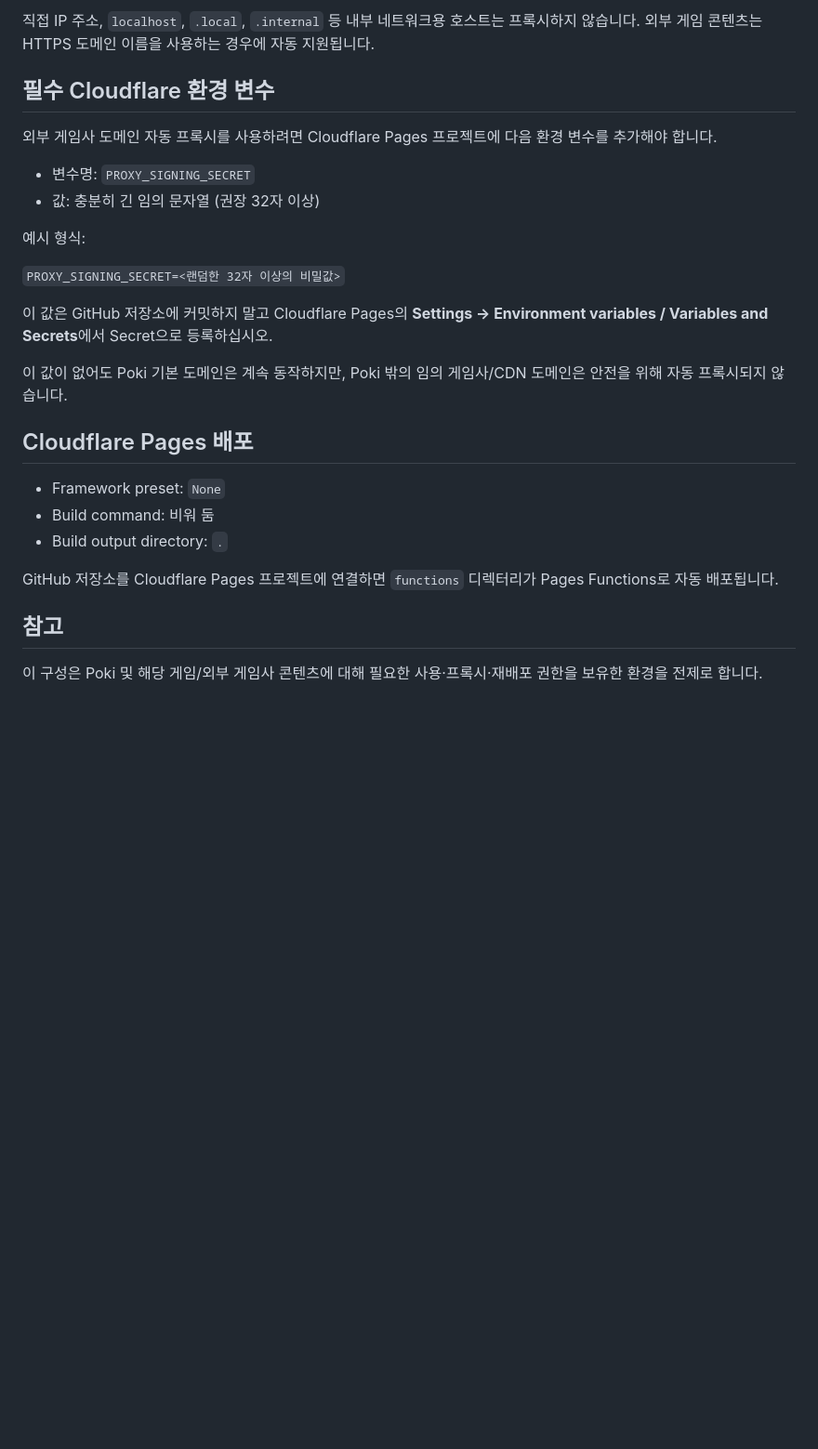
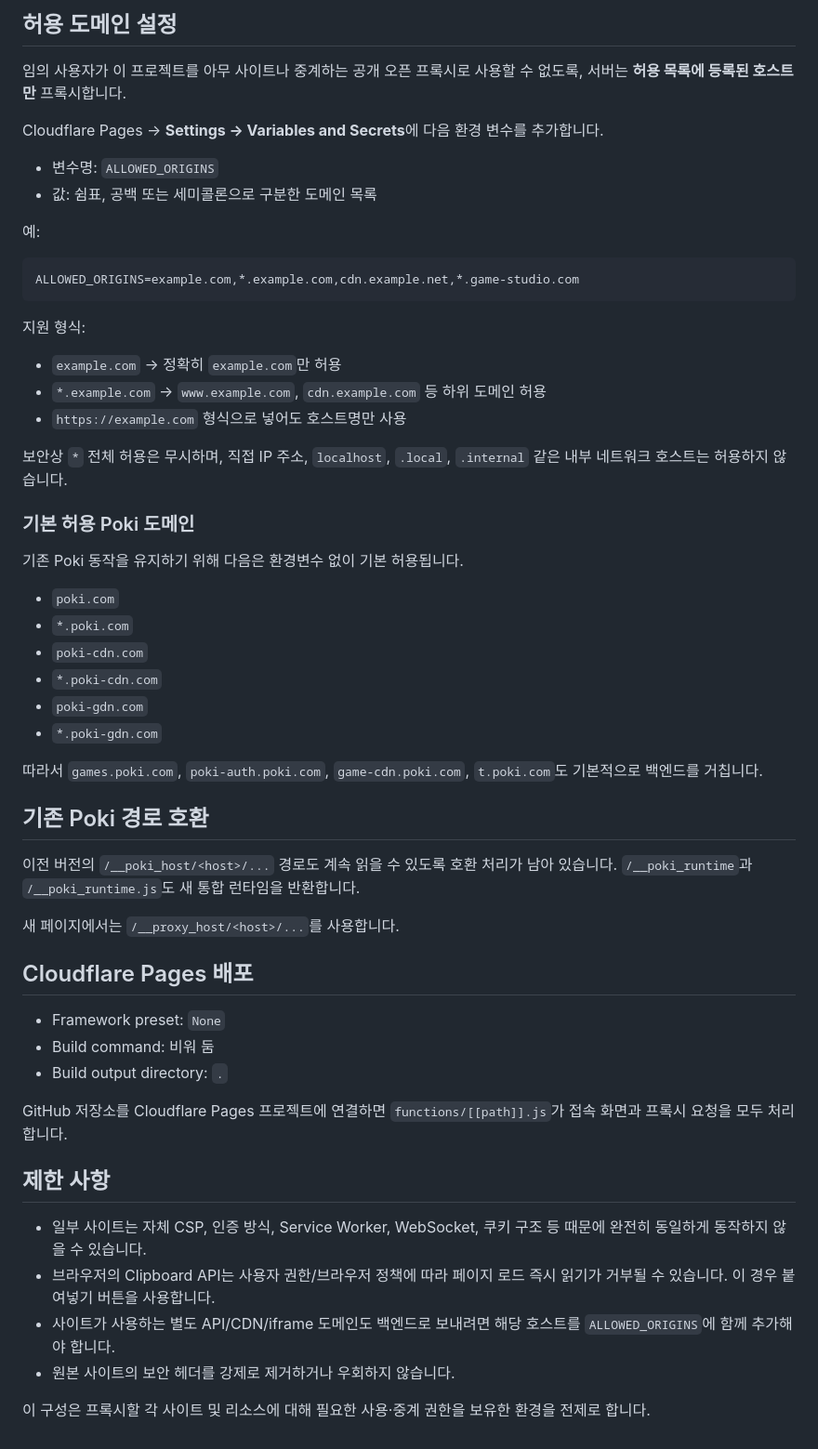
Before and after one commit to KKomaProgrammer/poki-school, a Markdown page: README.md, the part around one of its changes. Shown at 93% size. Rendered like a GitHub page; blank space fills up the shorter version.

Commit message:
docs: describe allowlisted generic site proxy

````diff
--- a/README.md
+++ b/README.md
@@ -68,20 +60,45 @@ Cloudflare 응답에서는 다음 형태의 서명된 프록시 주소로 바뀝
 
-직접 IP 주소, `localhost`, `.local`, `.internal` 등 내부 네트워크용 호스트는 프록시하지 않습니다. 외부 게임 콘텐츠는 HTTPS 도메인 이름을 사용하는 경우에 자동 지원됩니다.
+## 허용 도메인 설정
 
-## 필수 Cloudflare 환경 변수
+임의 사용자가 이 프로젝트를 아무 사이트나 중계하는 공개 오픈 프록시로 사용할 수 없도록, 서버는 **허용 목록에 등록된 호스트만** 프록시합니다.
 
-외부 게임사 도메인 자동 프록시를 사용하려면 Cloudflare Pages 프로젝트에 다음 환경 변수를 추가해야 합니다.
+Cloudflare Pages → **Settings → Variables and Secrets**에 다음 환경 변수를 추가합니다.
 
-- 변수명: `PROXY_SIGNING_SECRET`
-- 값: 충분히 긴 임의 문자열 (권장 32자 이상)
+- 변수명: `ALLOWED_ORIGINS`
+- 값: 쉼표, 공백 또는 세미콜론으로 구분한 도메인 목록
 
-예시 형식:
+예:
 
-`PROXY_SIGNING_SECRET=<랜덤한 32자 이상의 비밀값>`
+```text
+ALLOWED_ORIGINS=example.com,*.example.com,cdn.example.net,*.game-studio.com
+```
 
-이 값은 GitHub 저장소에 커밋하지 말고 Cloudflare Pages의 **Settings → Environment variables / Variables and Secrets**에서 Secret으로 등록하십시오.
+지원 형식:
 
-이 값이 없어도 Poki 기본 도메인은 계속 동작하지만, Poki 밖의 임의 게임사/CDN 도메인은 안전을 위해 자동 프록시되지 않습니다.
+- `example.com` → 정확히 `example.com`만 허용
+- `*.example.com` → `www.example.com`, `cdn.example.com` 등 하위 도메인 허용
+- `https://example.com` 형식으로 넣어도 호스트명만 사용
+
+보안상 `*` 전체 허용은 무시하며, 직접 IP 주소, `localhost`, `.local`, `.internal` 같은 내부 네트워크 호스트는 허용하지 않습니다.
+
+### 기본 허용 Poki 도메인
+
+기존 Poki 동작을 유지하기 위해 다음은 환경변수 없이 기본 허용됩니다.
+
+- `poki.com`
+- `*.poki.com`
+- `poki-cdn.com`
+- `*.poki-cdn.com`
+- `poki-gdn.com`
+- `*.poki-gdn.com`
+
+따라서 `games.poki.com`, `poki-auth.poki.com`, `game-cdn.poki.com`, `t.poki.com`도 기본적으로 백엔드를 거칩니다.
+
+## 기존 Poki 경로 호환
+
+이전 버전의 `/__poki_host/<host>/...` 경로도 계속 읽을 수 있도록 호환 처리가 남아 있습니다. `/__poki_runtime`과 `/__poki_runtime.js`도 새 통합 런타임을 반환합니다.
+
+새 페이지에서는 `/__proxy_host/<host>/...`를 사용합니다.
 
 ## Cloudflare Pages 배포
 
@@ -89,8 +106,13 @@ Cloudflare 응답에서는 다음 형태의 서명된 프록시 주소로 바뀝
 - Build command: 비워 둠
 - Build output directory: `.`
 
-GitHub 저장소를 Cloudflare Pages 프로젝트에 연결하면 `functions` 디렉터리가 Pages Functions로 자동 배포됩니다.
+GitHub 저장소를 Cloudflare Pages 프로젝트에 연결하면 `functions/[[path]].js`가 접속 화면과 프록시 요청을 모두 처리합니다.
 
-## 참고
+## 제한 사항
 
-이 구성은 Poki 및 해당 게임/외부 게임사 콘텐츠에 대해 필요한 사용·프록시·재배포 권한을 보유한 환경을 전제로 합니다.
+- 일부 사이트는 자체 CSP, 인증 방식, Service Worker, WebSocket, 쿠키 구조 등 때문에 완전히 동일하게 동작하지 않을 수 있습니다.
+- 브라우저의 Clipboard API는 사용자 권한/브라우저 정책에 따라 페이지 로드 즉시 읽기가 거부될 수 있습니다. 이 경우 붙여넣기 버튼을 사용합니다.
+- 사이트가 사용하는 별도 API/CDN/iframe 도메인도 백엔드로 보내려면 해당 호스트를 `ALLOWED_ORIGINS`에 함께 추가해야 합니다.
+- 원본 사이트의 보안 헤더를 강제로 제거하거나 우회하지 않습니다.
+
+이 구성은 프록시할 각 사이트 및 리소스에 대해 필요한 사용·중계 권한을 보유한 환경을 전제로 합니다.
````
Also changed, not shown: other parts of README.md (+37 -45 lines).
